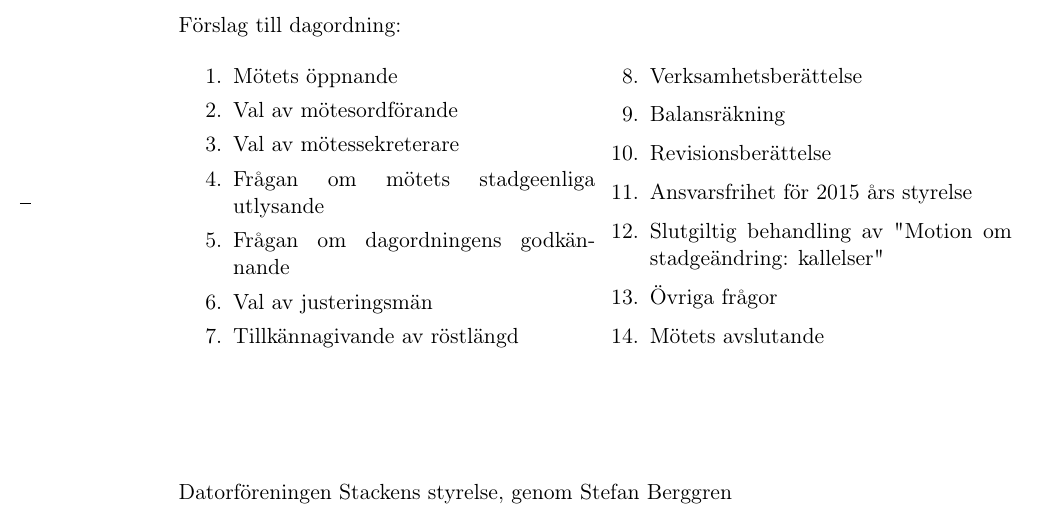
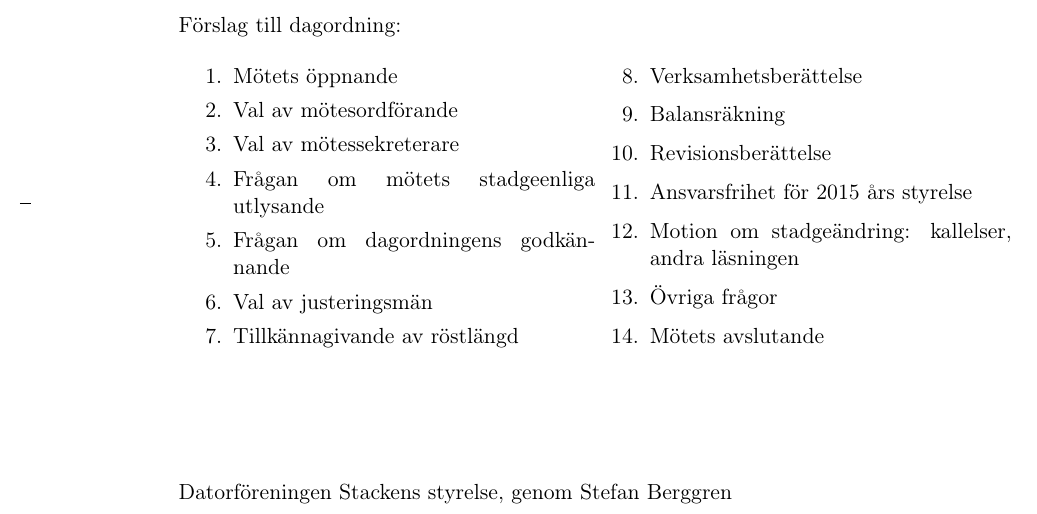
Before and after one commit to stacken/deadtree, a LaTeX letter (mallar/2016-varmote.tex): part of the page, cut so that both start at the same text. Compiled offline with pdfLaTeX.

Commit message:
Stringentare?  Kortare.

```diff
--- a/mallar/2016-varmote.tex
+++ b/mallar/2016-varmote.tex
@@ -54,7 +54,7 @@ Förslag till dagordning:
 	\item  Balansräkning
 	\item  Revisionsberättelse
 	\item  Ansvarsfrihet för 2015 års styrelse
-	\item  Slutgiltig behandling av "Motion om stadgeändring: kallelser"
+	\item  Motion om stadgeändring: kallelser, andra läsningen
 	\item  Övriga frågor
 	\item  Mötets avslutande
 \end{enumerate}
```
